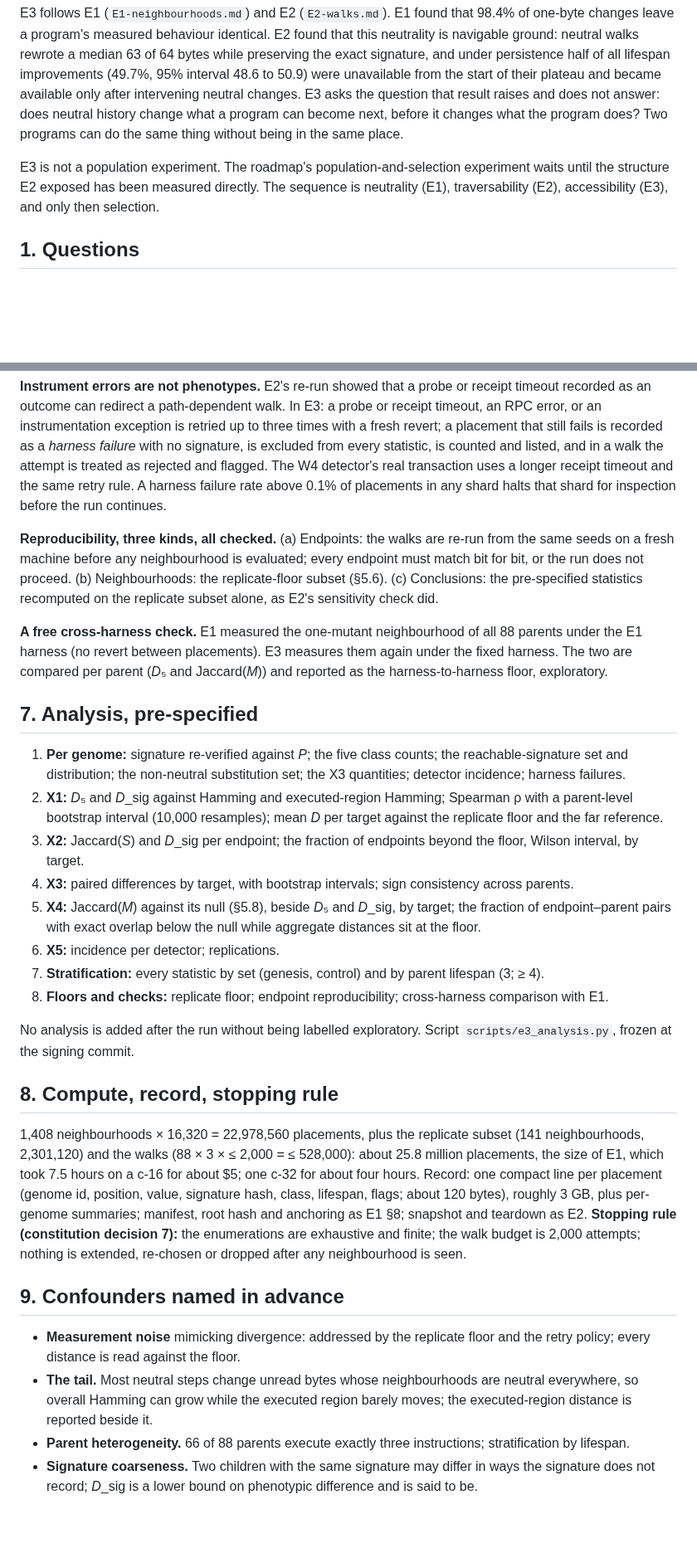
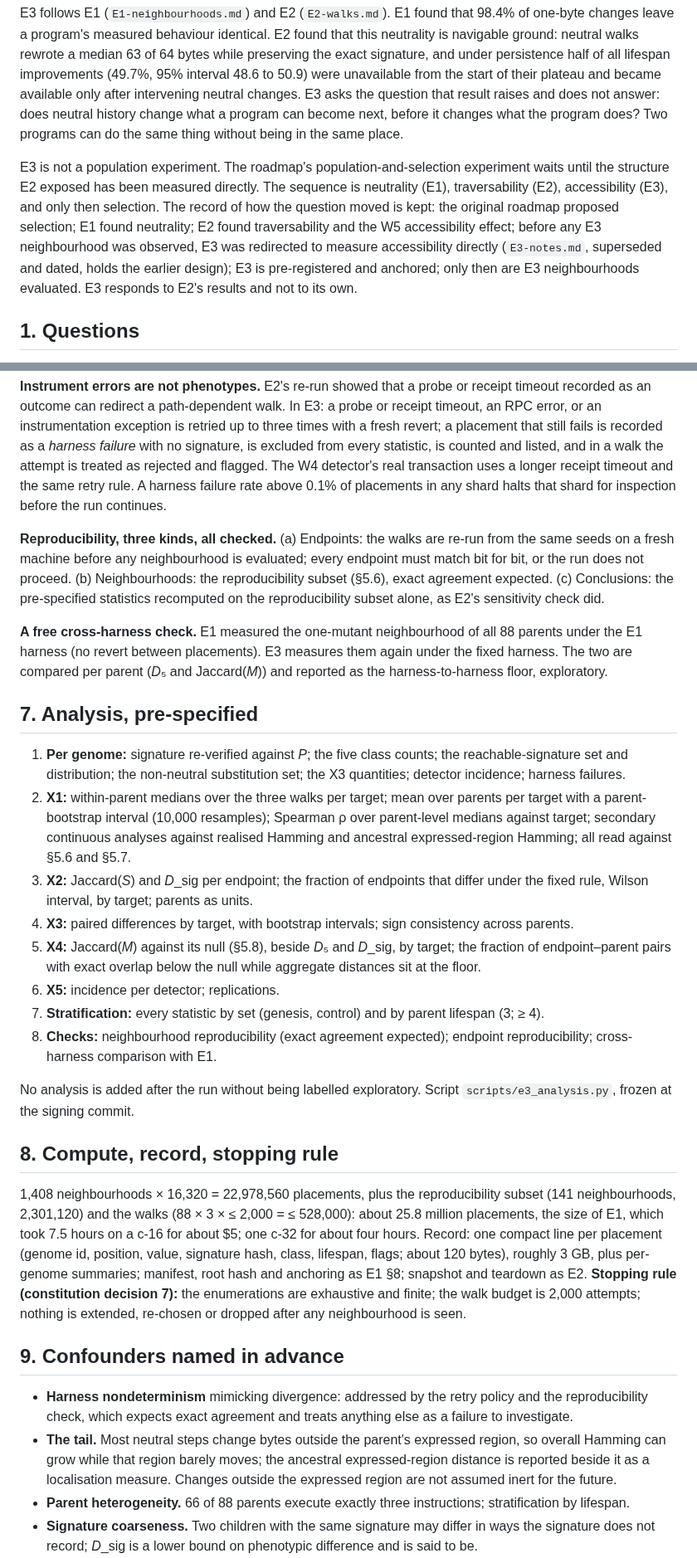
Before and after one commit to cryptobushi/slopware, a Markdown page: slopware/experiments/E3-somewhere-else.md, 2 parts joined by grey strips. Shown at 83% size. GitHub-like rendering; blank space fills up the shorter version.

```diff
--- a/slopware/experiments/E3-somewhere-else.md
+++ b/slopware/experiments/E3-somewhere-else.md
@@ -4,7 +4,7 @@
 
 E3 follows E1 (`E1-neighbourhoods.md`) and E2 (`E2-walks.md`). E1 found that 98.4% of one-byte changes leave a program's measured behaviour identical. E2 found that this neutrality is navigable ground: neutral walks rewrote a median 63 of 64 bytes while preserving the exact signature, and under persistence half of all lifespan improvements (49.7%, 95% interval 48.6 to 50.9) were unavailable from the start of their plateau and became available only after intervening neutral changes. E3 asks the question that result raises and does not answer: does neutral history change what a program can become next, before it changes what the program does? Two programs can do the same thing without being in the same place.
 
-E3 is not a population experiment. The roadmap's population-and-selection experiment waits until the structure E2 exposed has been measured directly. The sequence is neutrality (E1), traversability (E2), accessibility (E3), and only then selection.
+E3 is not a population experiment. The roadmap's population-and-selection experiment waits until the structure E2 exposed has been measured directly. The sequence is neutrality (E1), traversability (E2), accessibility (E3), and only then selection. The record of how the question moved is kept: the original roadmap proposed selection; E1 found neutrality; E2 found traversability and the W5 accessibility effect; before any E3 neighbourhood was observed, E3 was redirected to measure accessibility directly (`E3-notes.md`, superseded and dated, holds the earlier design); E3 is pre-registered and anchored; only then are E3 neighbourhoods evaluated. E3 responds to E2's results and not to its own.
 
 ## 1. Questions
 
@@ -60,31 +61,31 @@ World v0, frozen as in E1 and E2 (`E2/world-v0.json`), with every genotype evalu
 
 **Instrument errors are not phenotypes.** E2's re-run showed that a probe or receipt timeout recorded as an outcome can redirect a path-dependent walk. In E3: a probe or receipt timeout, an RPC error, or an instrumentation exception is retried up to three times with a fresh revert; a placement that still fails is recorded as a *harness failure* with no signature, is excluded from every statistic, is counted and listed, and in a walk the attempt is treated as rejected and flagged. The W4 detector's real transaction uses a longer receipt timeout and the same retry rule. A harness failure rate above 0.1% of placements in any shard halts that shard for inspection before the run continues.
 
-**Reproducibility, three kinds, all checked.** (a) Endpoints: the walks are re-run from the same seeds on a fresh machine before any neighbourhood is evaluated; every endpoint must match bit for bit, or the run does not proceed. (b) Neighbourhoods: the replicate-floor subset (§5.6). (c) Conclusions: the pre-specified statistics recomputed on the replicate subset alone, as E2's sensitivity check did.
+**Reproducibility, three kinds, all checked.** (a) Endpoints: the walks are re-run from the same seeds on a fresh machine before any neighbourhood is evaluated; every endpoint must match bit for bit, or the run does not proceed. (b) Neighbourhoods: the reproducibility subset (§5.6), exact agreement expected. (c) Conclusions: the pre-specified statistics recomputed on the reproducibility subset alone, as E2's sensitivity check did.
 
 **A free cross-harness check.** E1 measured the one-mutant neighbourhood of all 88 parents under the E1 harness (no revert between placements). E3 measures them again under the fixed harness. The two are compared per parent (*D*₅ and Jaccard(*M*)) and reported as the harness-to-harness floor, exploratory.
 
 ## 7. Analysis, pre-specified
 
 1. **Per genome:** signature re-verified against *P*; the five class counts; the reachable-signature set and distribution; the non-neutral substitution set; the X3 quantities; detector incidence; harness failures.
-2. **X1:** *D*₅ and *D*_sig against Hamming and executed-region Hamming; Spearman ρ with a parent-level bootstrap interval (10,000 resamples); mean *D* per target against the replicate floor and the far reference.
-3. **X2:** Jaccard(*S*) and *D*_sig per endpoint; the fraction of endpoints beyond the floor, Wilson interval, by target.
+2. **X1:** within-parent medians over the three walks per target; mean over parents per target with a parent-bootstrap interval (10,000 resamples); Spearman ρ over parent-level medians against target; secondary continuous analyses against realised Hamming and ancestral expressed-region Hamming; all read against §5.6 and §5.7.
+3. **X2:** Jaccard(*S*) and *D*_sig per endpoint; the fraction of endpoints that differ under the fixed rule, Wilson interval, by target; parents as units.
 4. **X3:** paired differences by target, with bootstrap intervals; sign consistency across parents.
 5. **X4:** Jaccard(*M*) against its null (§5.8), beside *D*₅ and *D*_sig, by target; the fraction of endpoint–parent pairs with exact overlap below the null while aggregate distances sit at the floor.
 6. **X5:** incidence per detector; replications.
 7. **Stratification:** every statistic by set (genesis, control) and by parent lifespan (3; ≥ 4).
-8. **Floors and checks:** replicate floor; endpoint reproducibility; cross-harness comparison with E1.
+8. **Checks:** neighbourhood reproducibility (exact agreement expected); endpoint reproducibility; cross-harness comparison with E1.
 
 No analysis is added after the run without being labelled exploratory. Script `scripts/e3_analysis.py`, frozen at the signing commit.
 
 ## 8. Compute, record, stopping rule
 
-1,408 neighbourhoods × 16,320 = 22,978,560 placements, plus the replicate subset (141 neighbourhoods, 2,301,120) and the walks (88 × 3 × ≤ 2,000 = ≤ 528,000): about 25.8 million placements, the size of E1, which took 7.5 hours on a c-16 for about $5; one c-32 for about four hours. Record: one compact line per placement (genome id, position, value, signature hash, class, lifespan, flags; about 120 bytes), roughly 3 GB, plus per-genome summaries; manifest, root hash and anchoring as E1 §8; snapshot and teardown as E2. **Stopping rule (constitution decision 7):** the enumerations are exhaustive and finite; the walk budget is 2,000 attempts; nothing is extended, re-chosen or dropped after any neighbourhood is seen.
+1,408 neighbourhoods × 16,320 = 22,978,560 placements, plus the reproducibility subset (141 neighbourhoods, 2,301,120) and the walks (88 × 3 × ≤ 2,000 = ≤ 528,000): about 25.8 million placements, the size of E1, which took 7.5 hours on a c-16 for about $5; one c-32 for about four hours. Record: one compact line per placement (genome id, position, value, signature hash, class, lifespan, flags; about 120 bytes), roughly 3 GB, plus per-genome summaries; manifest, root hash and anchoring as E1 §8; snapshot and teardown as E2. **Stopping rule (constitution decision 7):** the enumerations are exhaustive and finite; the walk budget is 2,000 attempts; nothing is extended, re-chosen or dropped after any neighbourhood is seen.
 
 ## 9. Confounders named in advance
 
-- **Measurement noise** mimicking divergence: addressed by the replicate floor and the retry policy; every distance is read against the floor.
-- **The tail.** Most neutral steps change unread bytes whose neighbourhoods are neutral everywhere, so overall Hamming can grow while the executed region barely moves; the executed-region distance is reported beside it.
+- **Harness nondeterminism** mimicking divergence: addressed by the retry policy and the reproducibility check, which expects exact agreement and treats anything else as a failure to investigate.
+- **The tail.** Most neutral steps change bytes outside the parent's expressed region, so overall Hamming can grow while that region barely moves; the ancestral expressed-region distance is reported beside it as a localisation measure. Changes outside the expressed region are not assumed inert for the future.
 - **Parent heterogeneity.** 66 of 88 parents execute exactly three instructions; stratification by lifespan.
 - **Signature coarseness.** Two children with the same signature may differ in ways the signature does not record; *D*_sig is a lower bound on phenotypic difference and is said to be.
 - **Position 0.** The `0xEF` replacement is unplaceable for every genome; neighbourhoods have 16,319 children and distributions are over those.
```
Also changed, not shown: other parts of slopware/experiments/E3-somewhere-else.md (+12 -11 lines).
